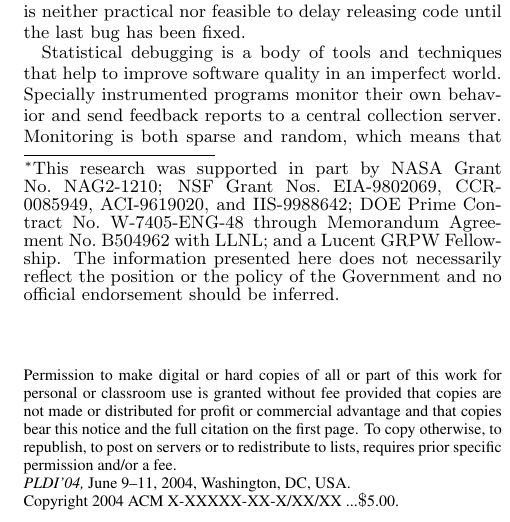
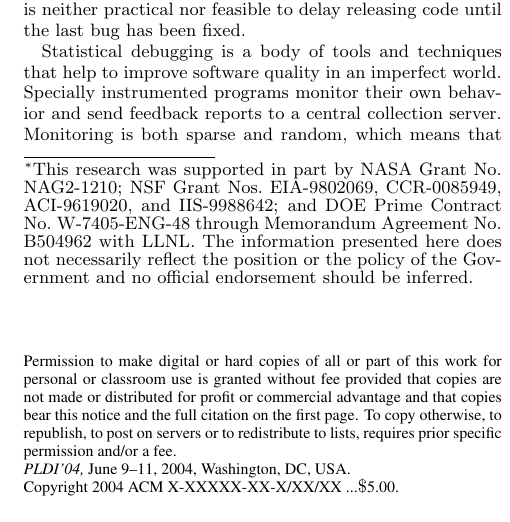
Before and after one commit to liblit/cbiexp, a LaTeX paper (pldi-2004/master.tex): part of one column of page 1 of 9, cut so that both start at the same text. Compiled offline with pdfLaTeX.

Commit message:
Remove acknowledgment of Alice's GRPW Fellowship, which has apparently ended.

```diff
--- a/pldi-2004/master.tex
+++ b/pldi-2004/master.tex
@@ -65,11 +65,11 @@ pdfpagemode=UseOutlines]{hyperref}
   %%
   \thanks{This research was supported in part by NASA Grant No.\
     NAG2-1210; NSF Grant Nos.\ EIA-9802069, CCR-0085949, ACI-9619020,
-    and IIS-9988642; DOE Prime Contract No.\ W-7405-ENG-48 through
-    Memorandum Agreement No.\ B504962 with LLNL; and a Lucent GRPW
-    Fellowship.  The information presented here does not necessarily
-    reflect the position or the policy of the Government and no
-    official endorsement should be inferred.}}
+    and IIS-9988642; and DOE Prime Contract No.\ W-7405-ENG-48 through
+    Memorandum Agreement No.\ B504962 with LLNL.  The information
+    presented here does not necessarily reflect the position or the
+    policy of the Government and no official endorsement should be
+    inferred.}}
 
 \numberofauthors{3}
 
```
